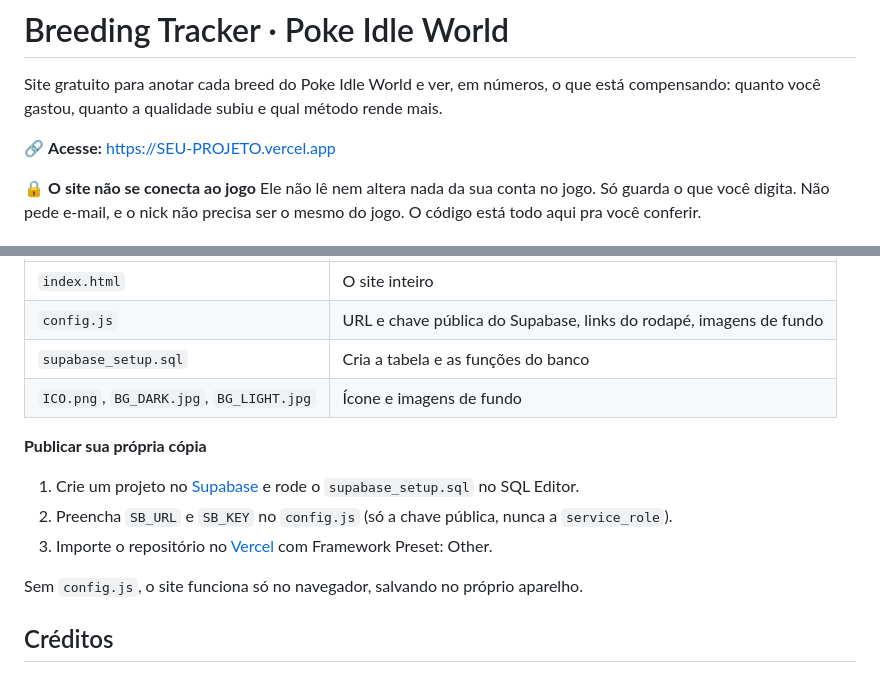
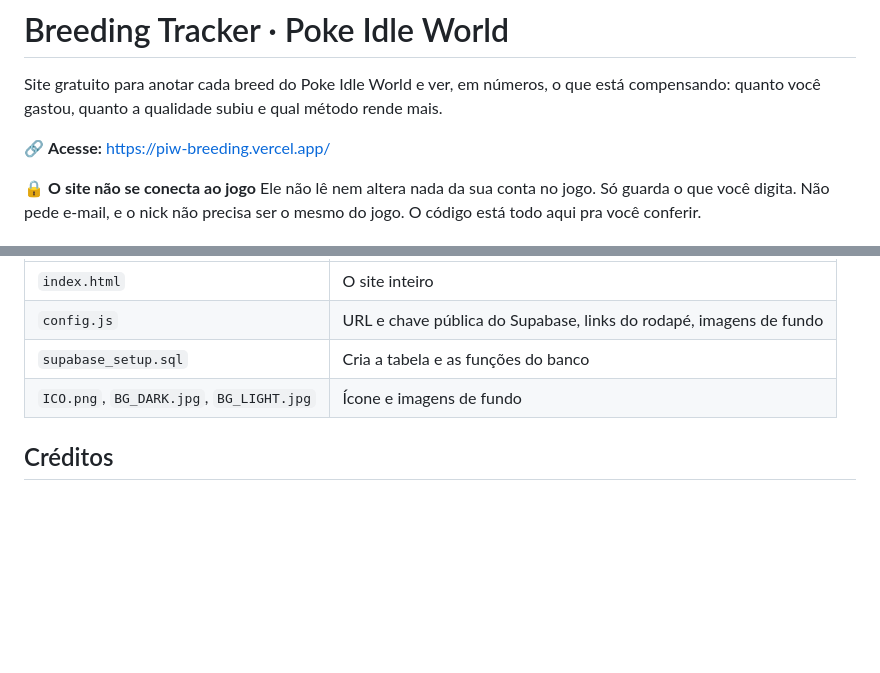
Before and after one commit to Niroorin96/breeding-tracker, a Markdown page: README.md, 2 parts joined by grey strips. GitHub-like rendering; blank space fills up the shorter version.

```diff
--- a/README.md
+++ b/README.md
@@ -2,7 +2,7 @@
 
 Site gratuito para anotar cada breed do Poke Idle World e ver, em números, o que está compensando: quanto você gastou, quanto a qualidade subiu e qual método rende mais.
 
-🔗 **Acesse:** https://SEU-PROJETO.vercel.app
+🔗 **Acesse:** https://piw-breeding.vercel.app/
 
 🔒 **O site não se conecta ao jogo**
 Ele não lê nem altera nada da sua conta no jogo. Só guarda o que você digita. Não pede e-mail, e o nick não precisa ser o mesmo do jogo. O código está todo aqui pra você conferir.
@@ -46,13 +46,6 @@ O site inteiro é um único `index.html` (HTML, CSS e JavaScript puro, sem frame
 | `supabase_setup.sql` | Cria a tabela e as funções do banco |
 | `ICO.png`, `BG_DARK.jpg`, `BG_LIGHT.jpg` | Ícone e imagens de fundo |
 
-**Publicar sua própria cópia**
-1. Crie um projeto no [Supabase](https://supabase.com) e rode o `supabase_setup.sql` no SQL Editor.
-2. Preencha `SB_URL` e `SB_KEY` no `config.js` (só a chave pública, nunca a `service_role`).
-3. Importe o repositório no [Vercel](https://vercel.com) com Framework Preset: Other.
-
-Sem `config.js`, o site funciona só no navegador, salvando no próprio aparelho.
-
 ## Créditos
 Desenvolvido por **Niroo**. Imagens e nomes dos Pokémon: [PokeAPI](https://pokeapi.co). Ícones das stones: site do Poke Idle World. Imagens de fundo: Pinterest/Reddit.
 
```
